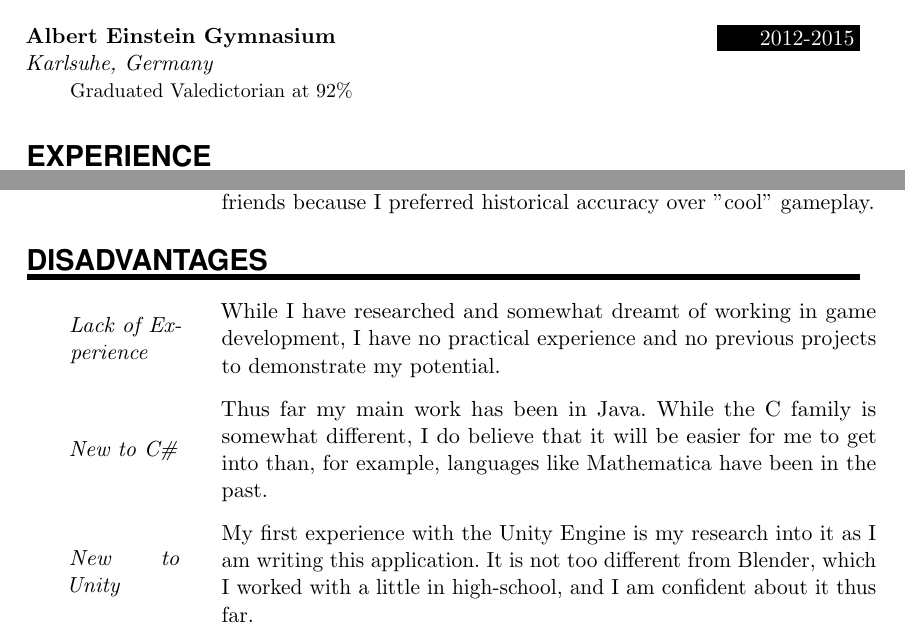
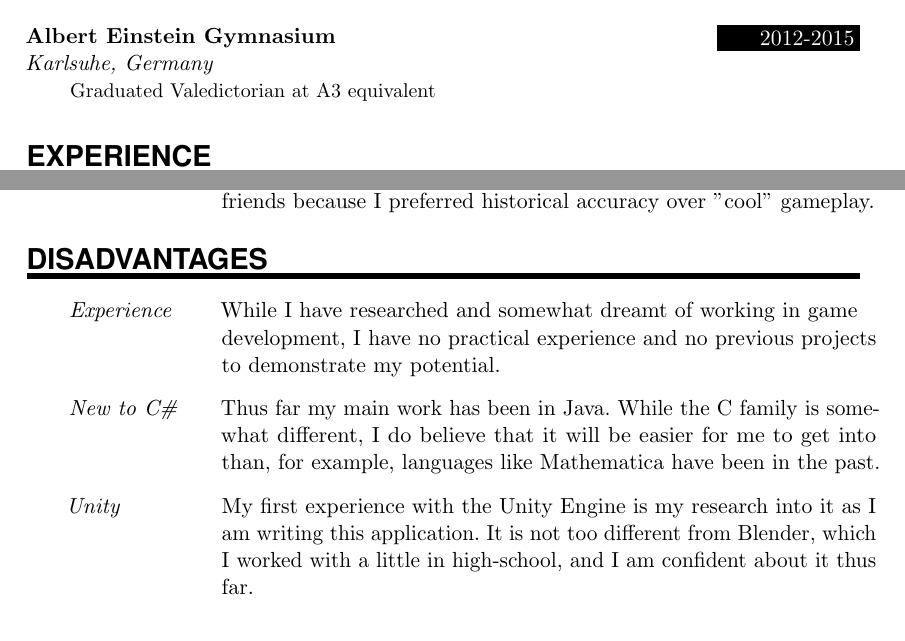
Before and after one commit to SonkeWohler/CV, a LaTeX document (MedivalGame.tex): two parts of pages 1 and 2 of 2, joined at a grey line, cut so that both start at the same text. Compiled offline with pdfLaTeX.

Commit message:
finalised
  - adjusted gymnasium mark
  - inserted linebreaks in SkillsEntry content to improve visuals

```diff
--- a/MedivalGame.tex
+++ b/MedivalGame.tex
@@ -109,7 +109,8 @@
 
 \sepspace
 
-\EducationEntry{Albert Einstein Gymnasium}{2012-2015}{Karlsuhe, Germany}{Graduated Valedictorian at 92\%}
+\EducationEntry{Albert Einstein Gymnasium}{2012-2015}{Karlsuhe, Germany}{Graduated Valedictorian at A3 equivalent}
+% \EducationEntry{Albert Einstein Gymnasium}{2012-2015}{Karlsuhe, Germany}{Graduated Valedictorian at 92\%}
 
 
 %%% Projects
@@ -169,18 +176,26 @@
 % I personally aim to know just enough about every possible subject that I can tackle problems related to that subject. I like to have diversity in my learning and very much enjoy applying knowledge from one domain to solve a seemingly unrelated problem in another. Hence my lack of satisfaction studying only Computing Science or Physics specifically, which has usually benefited my understanding in each subject.
 \sepspace
 
-\SkillsEntry{Gaming}{Most of my life I have spend some of my free time playing games. Usually these were medieval inspired and I always stood out amongst my friends because I preferred historical accuracy over "cool" gameplay.}
+\SkillsEntry{Gaming}{Most of my life I have spend some of my free time playing games. Usu-}
+\vspace{3pt}
+\SkillsEntry{}{ally these were medieval inspired and I always stood out amongst my friends because I preferred historical accuracy over "cool" gameplay.}
 
 %%% Disadvantages
 %%% ------------------------------------------------------------
 \NewPart{Disadvantages}
 
-\SkillsEntry{Lack of Experience}{While I have researched and somewhat dreamt of working in game development, I have no practical experience and no previous projects to demonstrate my potential.}
+\SkillsEntry{Experience}{While I have researched and somewhat dreamt of working in game}
+\vspace{3pt}
+\SkillsEntry{}{development, I have no practical experience and no previous projects to demonstrate my potential.}
 \sepspace
 
-\SkillsEntry{New to C\#}{Thus far my main work has been in Java. While the C family is somewhat different, I do believe that it will be easier for me to get into than, for example, languages like Mathematica have been in the past.}
+\SkillsEntry{New to C\#}{Thus far my main work has been in Java. While the C family is some-}
+\vspace{3pt}
+\SkillsEntry{}{what different, I do believe that it will be easier for me to get into than, for example, languages like Mathematica have been in the past.}
 \sepspace
 
-\SkillsEntry{New to Unity}{My first experience with the Unity Engine is my research into it as I am writing this application. It is not too different from Blender, which I worked with a little in high-school, and I am confident about it thus far.}
+\SkillsEntry{Unity}{My first experience with the Unity Engine is my research into it as I }
+\vspace{3pt}
+\SkillsEntry{}{am writing this application. It is not too different from Blender, which I worked with a little in high-school, and I am confident about it thus far.}
 \sepspace
 
```
Also changed, not shown: MedivalGame.tex (16 more changed lines).
